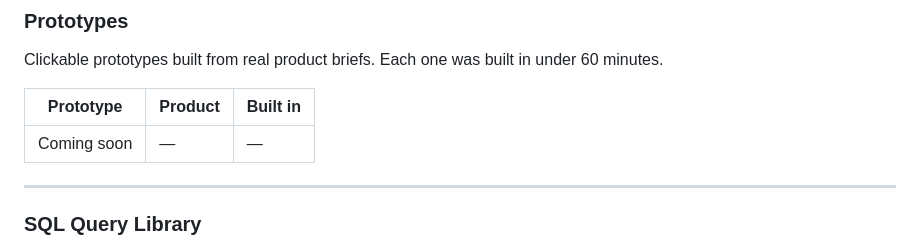
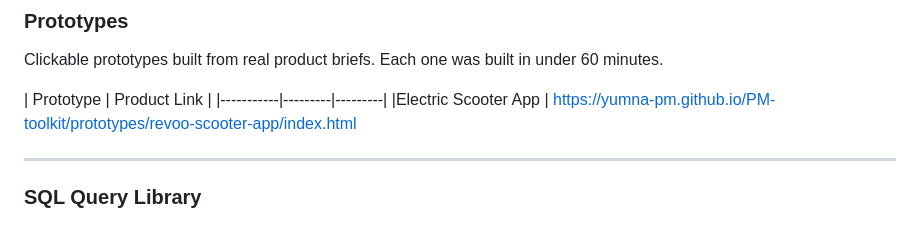
Before and after one commit to YUMNA-PM/PM-toolkit, a Markdown page: README.md, the part around the change. Rendered like a GitHub page.

```diff
--- a/README.md
+++ b/README.md
@@ -52,9 +52,9 @@ Reusable AI prompt templates for synthesising user research in minutes.
 
 Clickable prototypes built from real product briefs. Each one was built in under 60 minutes.
 
-| Prototype | Product | Built in |
+| Prototype | Product Link |
 |-----------|---------|---------|
-| Coming soon | — | — |
+|Electric Scooter App | https://yumna-pm.github.io/PM-toolkit/prototypes/revoo-scooter-app/index.html
 
 ---
 
```
